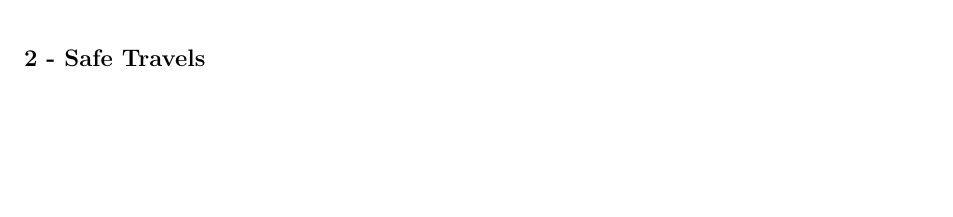
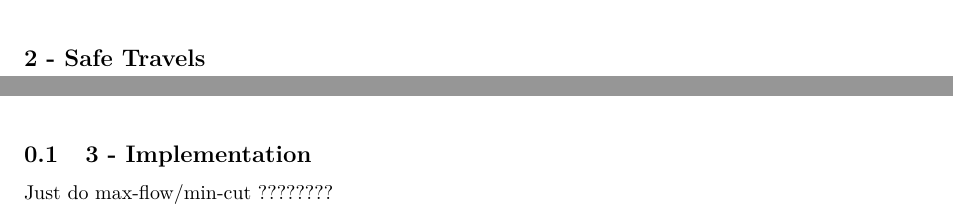
Before and after one commit to RenardDesNeiges/AdAlgo_HM1, a LaTeX problem sheet (homework.tex): part of page 2 of 2 before the commit and two parts of pages 2 and 3 of 3 after it, the two joined at a grey line, cut so that both start at the same text, the shorter picture padded with empty space. Compiled offline with pdfLaTeX.

Commit message:
quick look at the implementation

```diff
--- a/homework.tex
+++ b/homework.tex
@@ -74,6 +74,11 @@ The problem as formulated becomes a \textit{maximum-weight bipartite matching} p
 
 \subsection*{2 - Safe Travels}
 
+\newpage
+
+\subsection{3 - Implementation}
+
+Just do max-flow/min-cut ????????
 
 \end{flushleft}
 \end{document}
```
Also changed, not shown: homework.pdf, 4 other files.
